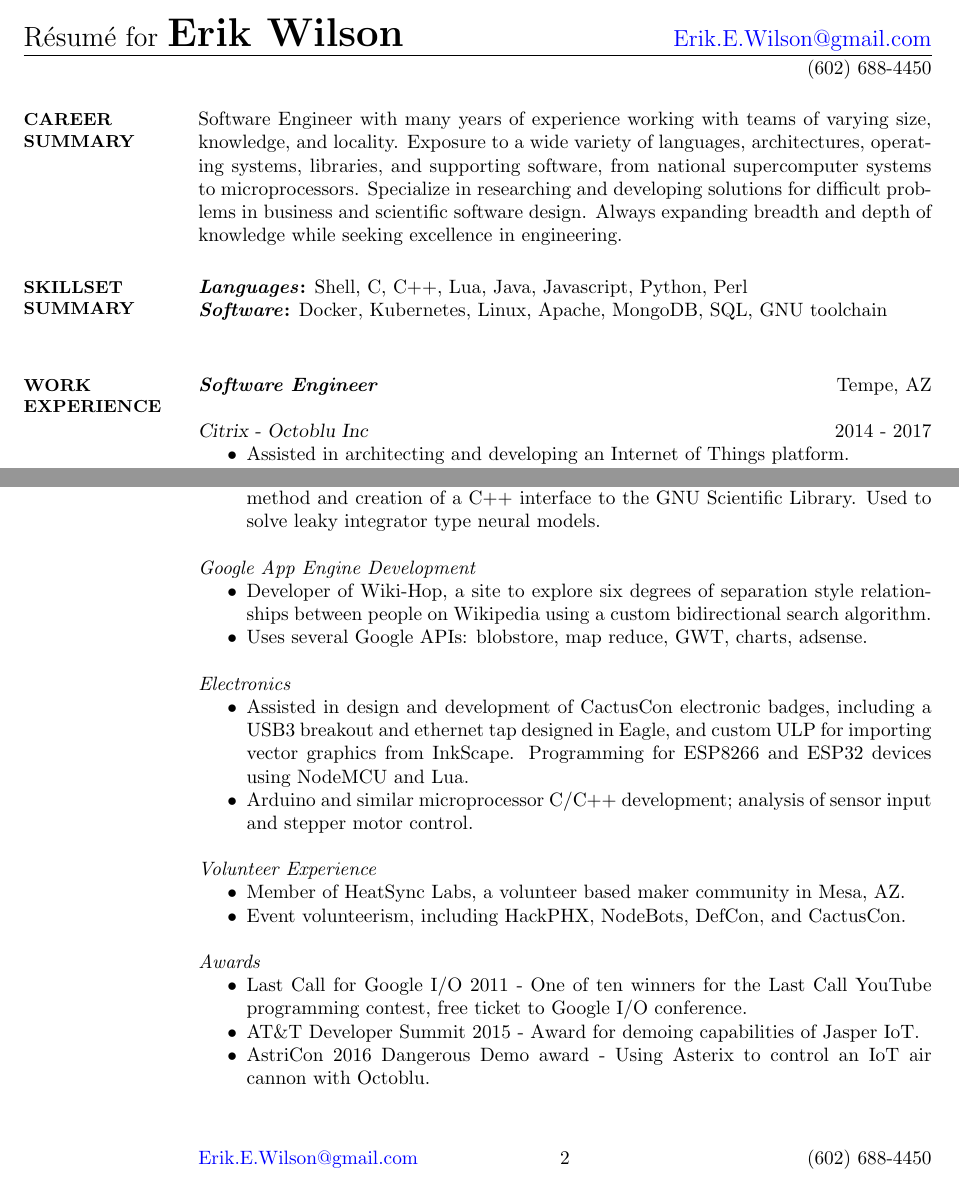
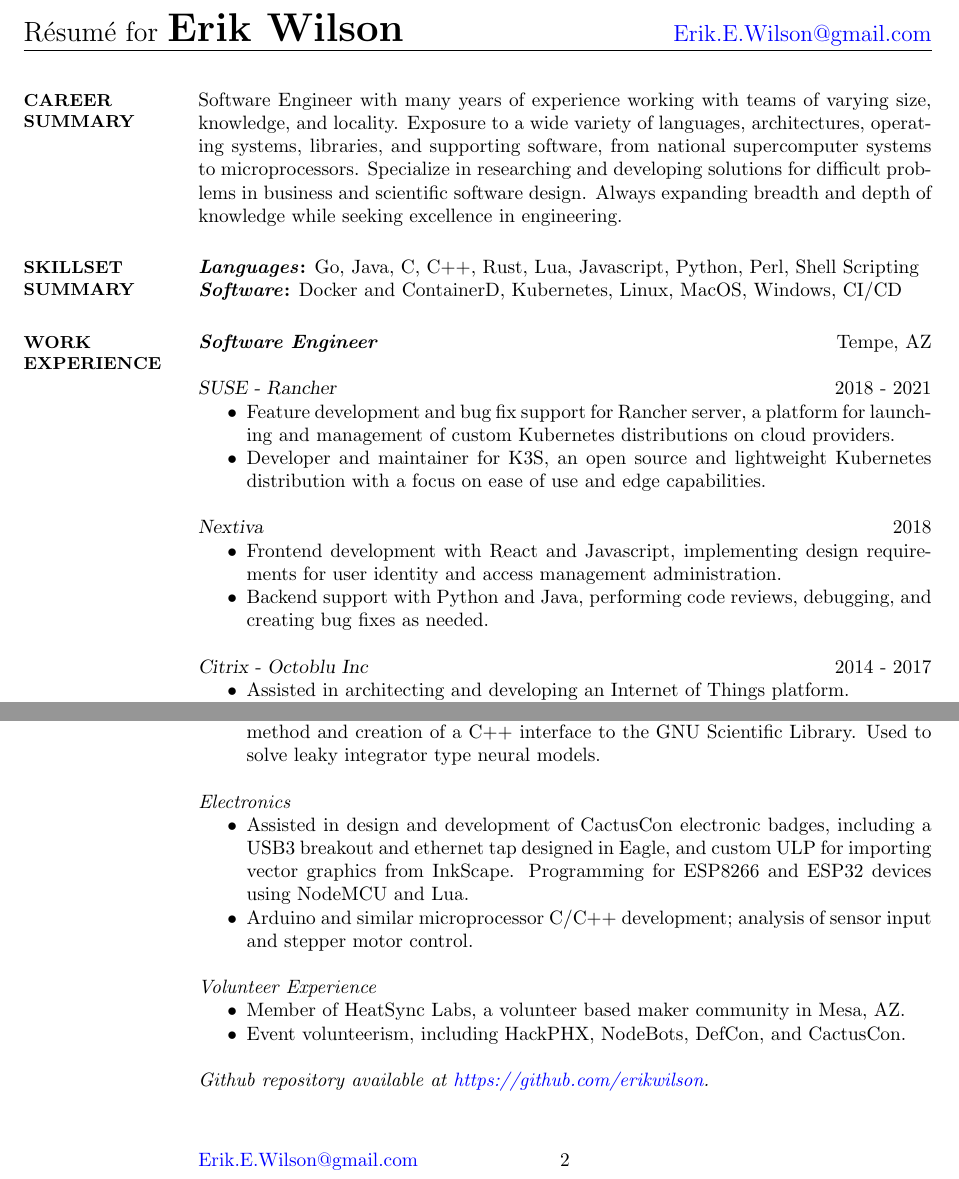
Before and after one commit to erikwilson/erikwilson.github.com, a LaTeX CV (Resume_ErikWilson.tex): two parts of pages 1 and 2 of 2, joined at a grey line, cut so that both start at the same text. Compiled offline with pdfLaTeX.

Commit message:
Suse / Rancher

```diff
--- a/Resume_ErikWilson.tex
+++ b/Resume_ErikWilson.tex
@@ -27,9 +27,7 @@
 
 \name{{\Large \normalfont Résumé for }Erik Wilson}
 \email{Erik.E.Wilson@gmail.com}
-\phone{(602) 688-4450}
 \lfoot{\href{mailto:Erik.E.Wilson@gmail.com}{Erik.E.Wilson@gmail.com}}
-\rfoot{(602) 688-4450}
 
 \renewcommand{\headrulewidth}{0pt}
 
@@ -43,14 +41,28 @@
   depth of knowledge while seeking excellence in engineering.
 
   \section{SKILLSET\\SUMMARY}
-          {\bf \emph{Languages}:} Shell, C, C++, Lua, Java, Javascript, Python, Perl\\ %PHP, XML
-          %{\bf \emph{Libraries}:} MPI, STL, GSL, HDF4/5, NetCDF \\
-          %{\bf \emph{Protocols}:} AMQP, MQTT, HTTP, TCP, UDP, SOAP \\
-          {\bf \emph{Software}:} Docker, Kubernetes, Linux, Apache, MongoDB, SQL, GNU toolchain \\ %, \LaTeX
-          %{\bf \emph{Operating Systems}:} *NIX, OSX, Windows
+          {\bf \emph{Languages}:} Go, Java, C, C++, Rust, Lua, Javascript, Python, Perl, Shell Scripting \\
+          {\bf \emph{Software}:} Docker and ContainerD, Kubernetes, Linux, MacOS, Windows, CI/CD
 
   \section{WORK\\EXPERIENCE}
           {\bf \emph{Software Engineer}} \hfill Tempe, AZ
+
+          {\sl SUSE - Rancher} \hfill 2018 - 2021
+          \begin{itemize} \itemsep -2pt
+          \item
+            Feature development and bug fix support for Rancher server, a platform for launching and management of custom Kubernetes distributions on cloud providers.
+          \item
+            Developer and maintainer for K3S, an open source and lightweight Kubernetes distribution with a focus on ease of use and edge capabilities.
+          \end{itemize}
+
+          {\sl Nextiva} \hfill 2018
+          \begin{itemize} \itemsep -2pt
+          \item
+            Frontend development with React and Javascript, implementing design requirements for user identity and
+            access management administration.
+          \item
+            Backend support with Python and Java, performing code reviews, debugging, and creating bug fixes as needed.
+          \end{itemize}
 
           {\sl Citrix - Octoblu Inc} \hfill 2014 - 2017
           \begin{itemize} \itemsep -2pt
@@ -89,7 +101,7 @@
           \end{itemize}
 
           %...
-\newpage
+%\newpage
           {\sl Harlan Spence (NASA/LRO/CRaTER)}, Astronomy \hfill 2007 - 2010
           \begin{itemize} \itemsep -2pt
           \item
@@ -128,23 +140,6 @@
             integrator type neural models.
           \end{itemize}
 
-          %% \emph{Android Development}
-          %% \begin{itemize} \itemsep -2pt
-          %% \item
-          %%   Development of a data logger service to cache and record high throughput sensor data from phone to sqlite database. Calculation of horsepower graphs from additional weight data and extracted accelerometer and GPS values.
-          %% \item
-          %%   Box2D and graphics demonstration incorporating phone sensor data.
-          %% \end{itemize}
-
-          \emph{Google App Engine Development}
-          \begin{itemize} \itemsep -2pt
-          \item
-            Developer of Wiki-Hop, a site to explore six degrees of separation style
-            relationships between people on Wikipedia using a custom bidirectional search algorithm.
-          \item
-            Uses several Google APIs: blobstore, map reduce, GWT, charts, adsense.
-          \end{itemize}
-
           \emph{Electronics}
           \begin{itemize} \itemsep -2pt
           \item
@@ -168,15 +157,12 @@
             Event volunteerism, including HackPHX, NodeBots, DefCon, and CactusCon.
           \end{itemize}
 
-          \emph{Awards}
-          \begin{itemize} \itemsep -2pt
-          \item
-            Last Call for Google I/O 2011 - One of ten winners for the Last Call YouTube programming contest, free ticket to Google I/O conference.
-          \item
-            AT\&T Developer Summit 2015 - Award for demoing capabilities of Jasper IoT.
-          \item
-            AstriCon 2016 Dangerous Demo award - Using Asterix to control an IoT air cannon with Octoblu.
-          \end{itemize}
+          \emph{Github repository available at \href{https://github.com/erikwilson}{https://github.com/erikwilson}.}
+          %% \emph{Github}
+          %% \begin{itemize} \itemsep -2pt %reduce space between items
+          %% \item
+          %%   Programming samples available at https://github.com/erikwilson.
+          %% \end{itemize}
 
 \end{resume}
 \end{document}
```
Also changed, not shown: Resume_ErikWilson.pdf, Resume_ErikWilson.tex (6 more changed lines).
